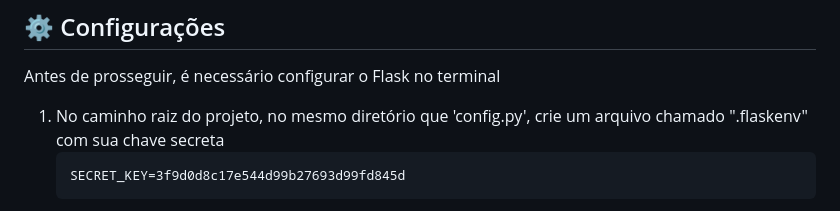
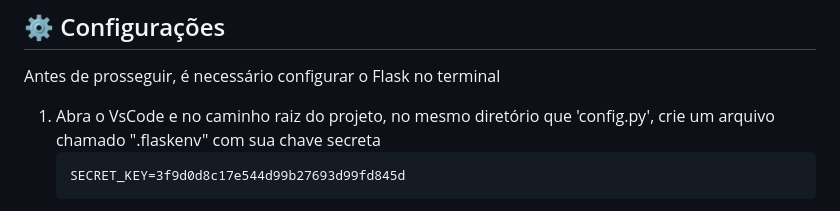
Before and after one commit to Di3go07/Labinho, a Markdown page: README.md, the part around the change. GitHub-like rendering.

````diff
--- a/README.md
+++ b/README.md
@@ -64,7 +64,7 @@ Como abrir o nosso projeto na web
 ## ⚙️ Configurações
 Antes de prosseguir, é necessário configurar o Flask no terminal
 
-1. No caminho raiz do projeto, no mesmo diretório que 'config.py', crie um arquivo chamado ".flaskenv" com sua chave secreta
+1. Abra o VsCode e no caminho raiz do projeto, no mesmo diretório que 'config.py', crie um arquivo chamado ".flaskenv" com sua chave secreta
    ```
    SECRET_KEY=3f9d0d8c17e544d99b27693d99fd845d
    ```
````
